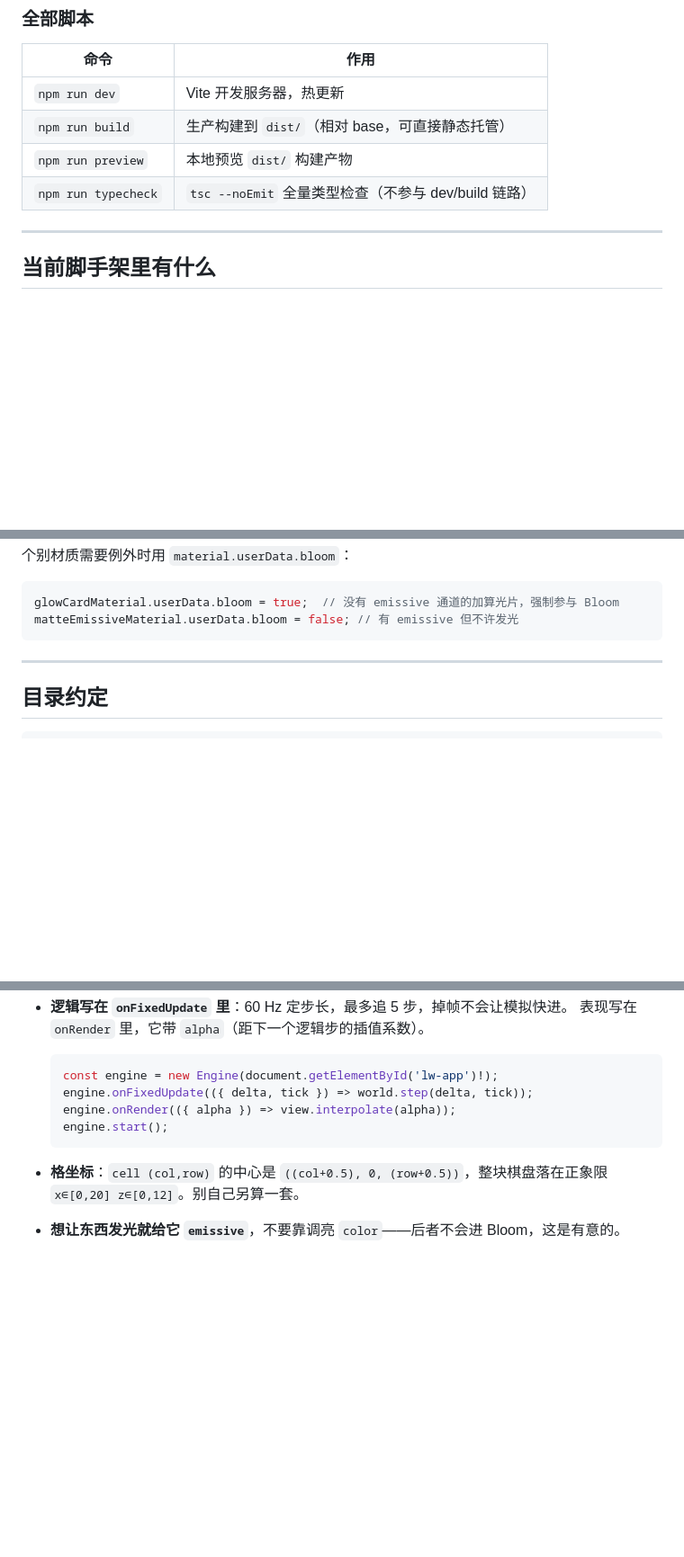
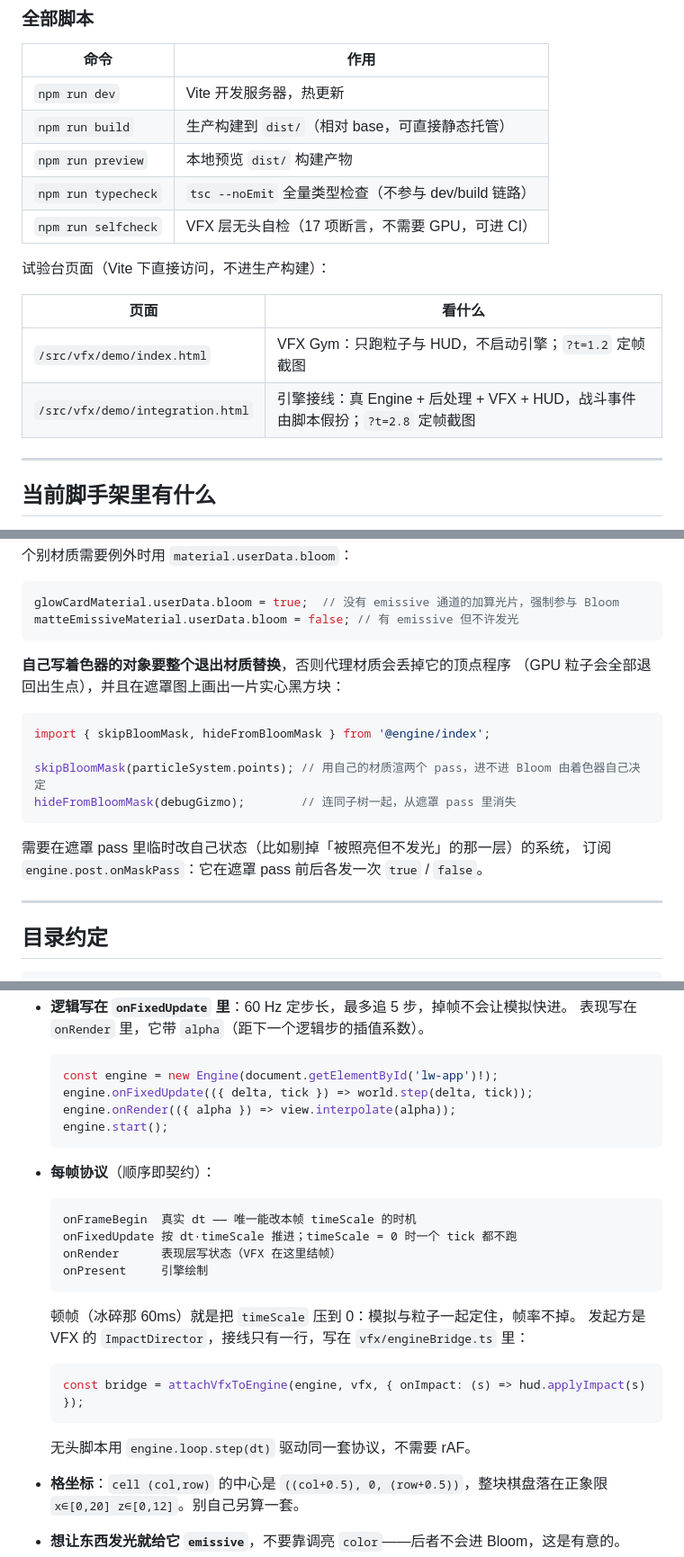
Before and after one commit to 9997433-bit/YXHJ, a Markdown page: games/last-watt/README.md, 3 parts joined by grey strips. Shown at 90% size. Rendered like a GitHub page; blank space fills up the shorter version.

Commit message:
docs: 记录帧协议、遮罩跳过接口与战斗事件映射表
引擎 README 补每帧协议（onFrameBegin → onFixedUpdate → onRender → onPresent）
与 skipBloomMask / onMaskPass 用法；vfx README 删掉 bloomMaskCompat 那一节，
改写接入方式，补战斗信号 → 演出的映射表与两个试验台页面。

Co-authored-by: 9997433-bit <9997433-bit@users.noreply.github.com>

````diff
--- a/games/last-watt/README.md
+++ b/games/last-watt/README.md
@@ -25,6 +25,14 @@ npm install && npm run dev
 | `npm run build` | 生产构建到 `dist/`（相对 base，可直接静态托管） |
 | `npm run preview` | 本地预览 `dist/` 构建产物 |
 | `npm run typecheck` | `tsc --noEmit` 全量类型检查（不参与 dev/build 链路） |
+| `npm run selfcheck` | VFX 层无头自检（17 项断言，不需要 GPU，可进 CI） |
+
+试验台页面（Vite 下直接访问，不进生产构建）：
+
+| 页面 | 看什么 |
+|---|---|
+| `/src/vfx/demo/index.html` | VFX Gym：只跑粒子与 HUD，不启动引擎；`?t=1.2` 定帧截图 |
+| `/src/vfx/demo/integration.html` | 引擎接线：真 Engine + 后处理 + VFX + HUD，战斗事件由脚本假扮；`?t=2.8` 定帧截图 |
 
 ---
 
@@ -66,6 +74,19 @@ Round 1 的引擎层交付（R1-O1），对应 GDD 第 15.1 节锁定的画面
 glowCardMaterial.userData.bloom = true;  // 没有 emissive 通道的加算光片，强制参与 Bloom
 matteEmissiveMaterial.userData.bloom = false; // 有 emissive 但不许发光
 ```
+
+**自己写着色器的对象要整个退出材质替换**，否则代理材质会丢掉它的顶点程序
+（GPU 粒子会全部退回出生点），并且在遮罩图上画出一片实心黑方块：
+
+```ts
+import { skipBloomMask, hideFromBloomMask } from '@engine/index';
+
+skipBloomMask(particleSystem.points); // 用自己的材质渲两个 pass，进不进 Bloom 由着色器自己决定
+hideFromBloomMask(debugGizmo);        // 连同子树一起，从遮罩 pass 里消失
+```
+
+需要在遮罩 pass 里临时改自己状态（比如剔掉「被照亮但不发光」的那一层）的系统，
+订阅 `engine.post.onMaskPass`：它在遮罩 pass 前后各发一次 `true` / `false`。
 
 ---
 
@@ -114,6 +135,24 @@ import { Engine, cellToWorld, PALETTE } from '@engine/index';
   engine.start();
   ```
 
+- **每帧协议**（顺序即契约）：
+
+  ```
+  onFrameBegin  真实 dt —— 唯一能改本帧 timeScale 的时机
+  onFixedUpdate 按 dt·timeScale 推进；timeScale = 0 时一个 tick 都不跑
+  onRender      表现层写状态（VFX 在这里结帧）
+  onPresent     引擎绘制
+  ```
+
+  顿帧（冰碎那 60ms）就是把 `timeScale` 压到 0：模拟与粒子一起定住，帧率不掉。
+  发起方是 VFX 的 `ImpactDirector`，接线只有一行，写在 `vfx/engineBridge.ts` 里：
+
+  ```ts
+  const bridge = attachVfxToEngine(engine, vfx, { onImpact: (s) => hud.applyImpact(s) });
+  ```
+
+  无头脚本用 `engine.loop.step(dt)` 驱动同一套协议，不需要 rAF。
+
 - **格坐标**：`cell (col,row)` 的中心是 `((col+0.5), 0, (row+0.5))`，整块棋盘落在正象限 `x∈[0,20] z∈[0,12]`。别自己另算一套。
 - **想让东西发光就给它 `emissive`**，不要靠调亮 `color`——后者不会进 Bloom，这是有意的。
 - **颜色用 `PALETTE`**（GDD §15.2 的颜色立法），不要写字面量色值。
````
Also changed, not shown: 1 other file.
